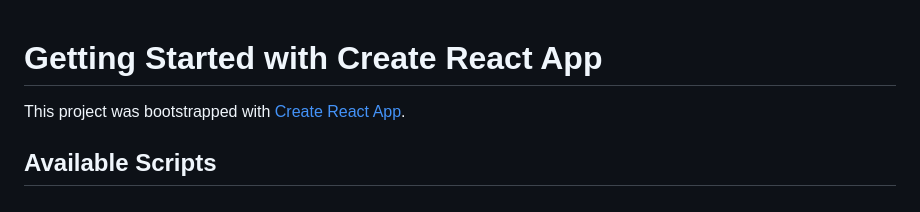
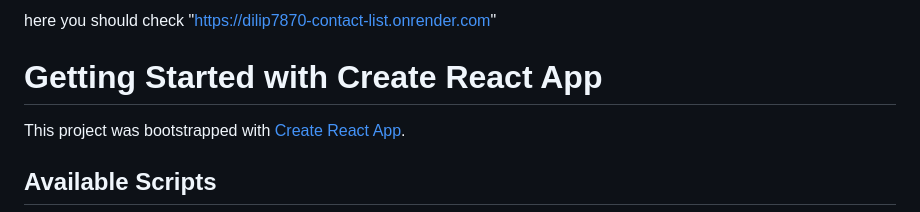
Before and after one commit to Dilip7870/Contact-list, a Markdown page: README.md, the part around the change. Drawn GitHub-style.

```diff
--- a/README.md
+++ b/README.md
@@ -1,4 +1,4 @@
-
+here you should check "https://dilip7870-contact-list.onrender.com"
 # Getting Started with Create React App
 
 This project was bootstrapped with [Create React App](https://github.com/facebook/create-react-app).
```
